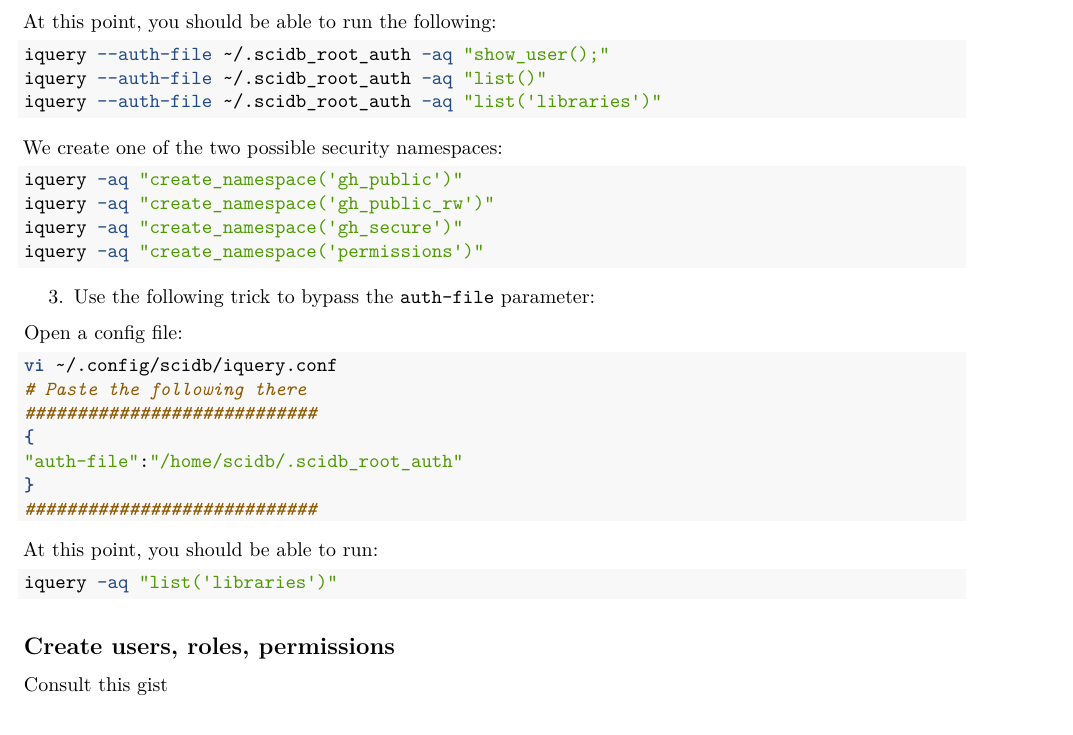
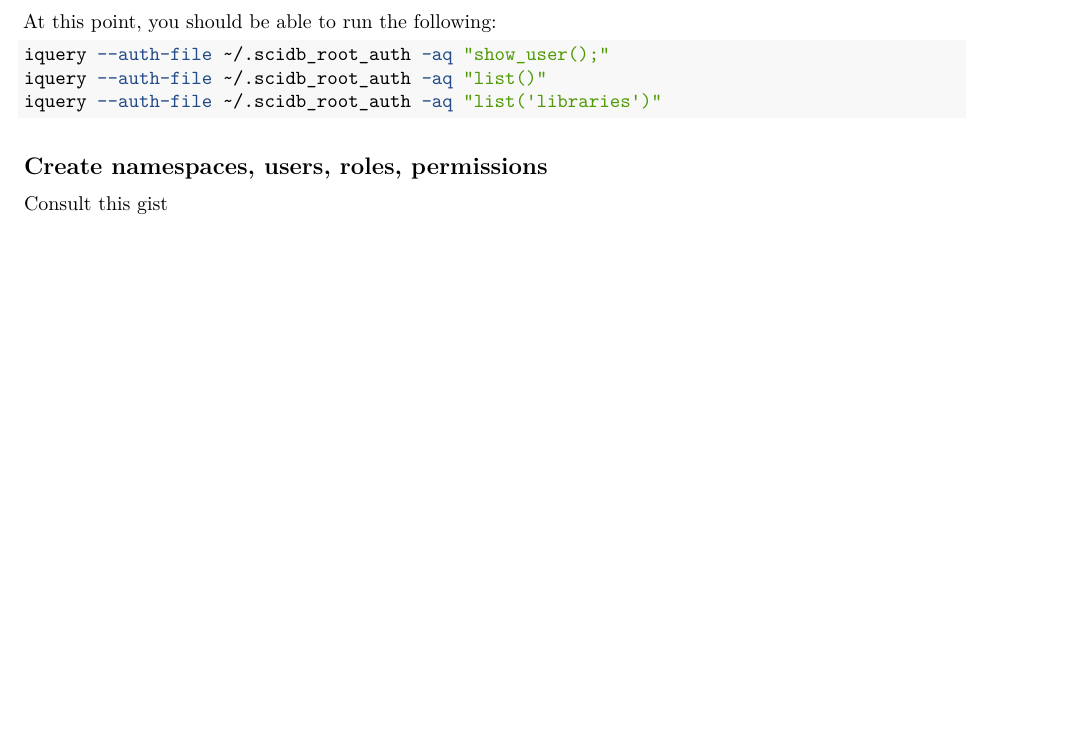
Before and after one commit to aadamk/revealgenomics, an R Markdown document (vignettes/setup.Rmd): part of page 1 of 3, cut so that both start at the same text, the shorter picture padded with empty space. Rendered offline with R 4.5, knitr and Pandoc, then LaTeX, with nearby package versions.

Commit message:
Update setup.Rmd

````diff
--- a/vignettes/setup.Rmd
+++ b/vignettes/setup.Rmd
@@ -28,34 +28,7 @@ iquery --auth-file ~/.scidb_root_auth -aq "list()"
 iquery --auth-file ~/.scidb_root_auth -aq "list('libraries')"
 ```
 
-We create one of the two possible security namespaces:
-```{sh}
-iquery -aq "create_namespace('gh_public')"
-iquery -aq "create_namespace('gh_public_rw')"
-iquery -aq "create_namespace('gh_secure')"
-iquery -aq "create_namespace('permissions')"
-```
-
-3. Use the following trick to bypass the `auth-file` parameter:
-
-Open a config file:
-```{sh}
-vi ~/.config/scidb/iquery.conf
-# Paste the following there
-############################
-{
-"auth-file":"/home/scidb/.scidb_root_auth"
-}
-############################
-```
-
-At this point, you should be able to run:
-
-```{sh}
-iquery -aq "list('libraries')"
-```
-
-## Create users, roles, permissions
+## Create namespaces, users, roles, permissions
 
 Consult [this gist](https://gist.github.com/ksens/27c21f25246f1e6ef2e5d5cde0909682)
 
````
